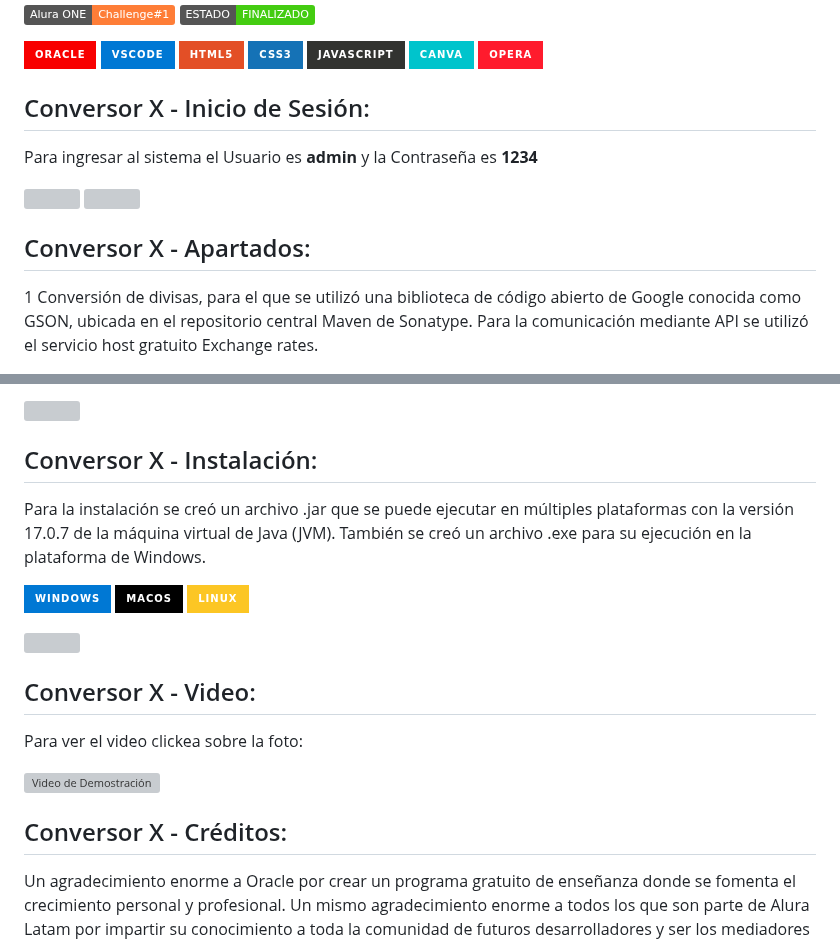
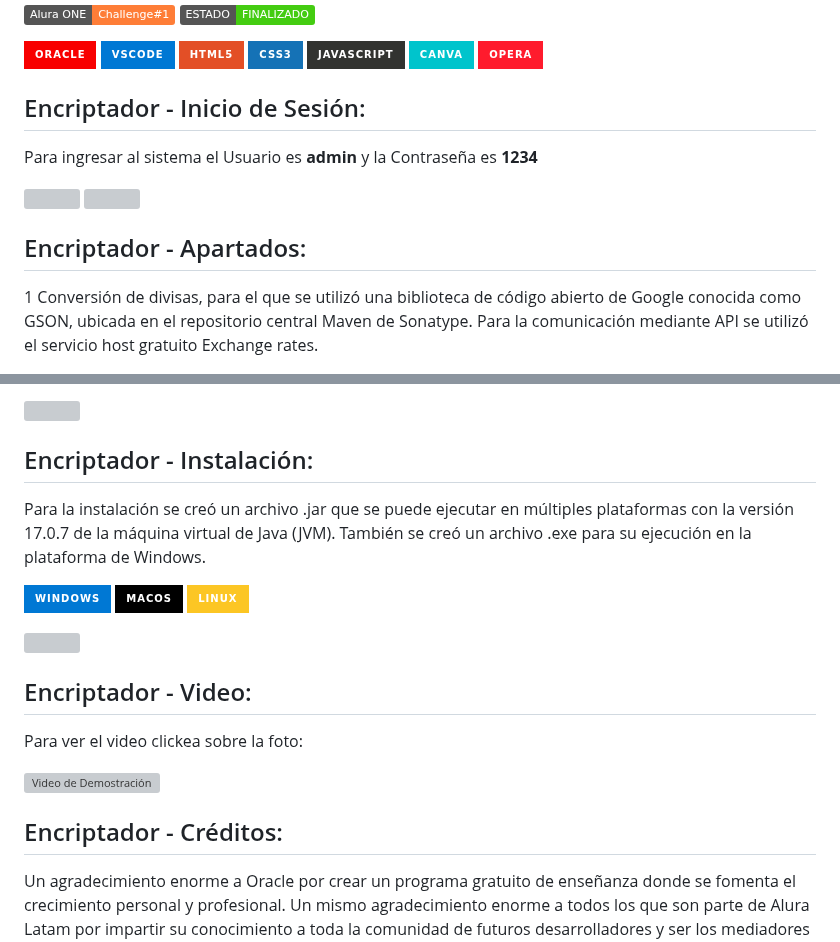
Before and after one commit to carla-rossetti/ENCRIPTADOR-DE-TEXTO.github.io, a Markdown page: README.md, 2 parts joined by grey strips. GitHub-like rendering; badges without logos; grey boxes are pictures that could not be loaded.

```diff
--- a/README.md
+++ b/README.md
@@ -17,14 +17,14 @@
    <img src="https://img.shields.io/badge/Opera-FF1B2D?style=for-the-badge&logo=Opera&logoColor=white">
 </p>
 
-<h2>Conversor X - Inicio de Sesión:</h2>
+<h2>Encriptador - Inicio de Sesión:</h2>
 
 <p>Para ingresar al sistema el Usuario es <b>admin</b> y la Contraseña es <b>1234</b></p>
 
 <img src="https://github.com/carla-rossetti/CONVERSOR-DE-DIVISAS/blob/main/src/imagenes_X/l1.jpg">
 <img src="https://github.com/carla-rossetti/CONVERSOR-DE-DIVISAS/blob/main/src/imagenes_X/l2.jpg">
 
-<h2>Conversor X - Apartados:</h2>
+<h2>Encriptador - Apartados:</h2>
 
 <p>1 Conversión de divisas, para el que se utilizó una biblioteca de código abierto de Google conocida como GSON, ubicada en el repositorio central Maven de Sonatype. Para la comunicación mediante API se utilizó el servicio host gratuito Exchange rates.</p>
 
@@ -38,7 +38,7 @@
 
 <img src="https://github.com/carla-rossetti/CONVERSOR-DE-DIVISAS/blob/main/src/imagenes_X/n1.jpg">
 
-<h2>Conversor X - Instalación:</h2>
+<h2>Encriptador - Instalación:</h2>
 
 <p>Para la instalación se creó un archivo .jar que se puede ejecutar en múltiples plataformas con la versión 17.0.7 de la máquina virtual de Java (JVM). También se creó un archivo .exe para su ejecución en la plataforma de Windows.</p>
 
@@ -50,7 +50,7 @@
 
 <img src="https://github.com/carla-rossetti/CONVERSOR-DE-DIVISAS/blob/main/src/imagenes_X/i1.jpg">
 
-<h2>Conversor X - Video:</h2>
+<h2>Encriptador - Video:</h2>
 
 <p>Para ver el video clickea sobre la foto:</p>
 
@@ -58,5 +58,5 @@
 
-<h2>Conversor X - Créditos:</h2>
+<h2>Encriptador - Créditos:</h2>
 
 <p>Un agradecimiento enorme a Oracle por crear un programa gratuito de enseñanza donde se fomenta el crecimiento personal y profesional. Un mismo agradecimiento enorme a todos los que son parte de Alura Latam por impartir su conocimiento a toda la comunidad de futuros desarrolladores y ser los mediadores para que los sueños se vuelvan realidad. Finalmente un agradecimiento a todos mis compañeros del programa One - Oracle Next Education por compartir sus habilidades con la comunidad.</p>
 
```
Also changed, not shown: other parts of README.md (+1 -1 lines).
